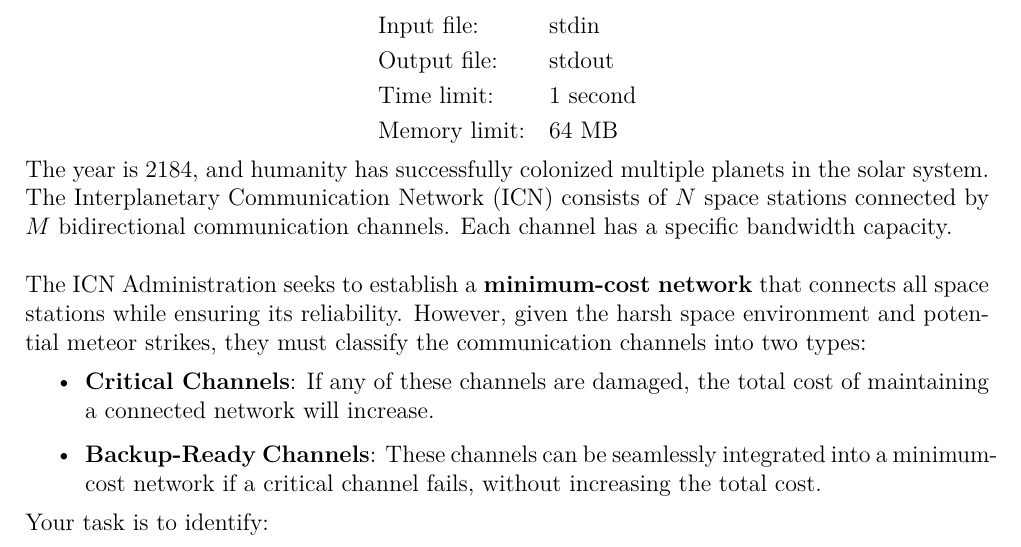
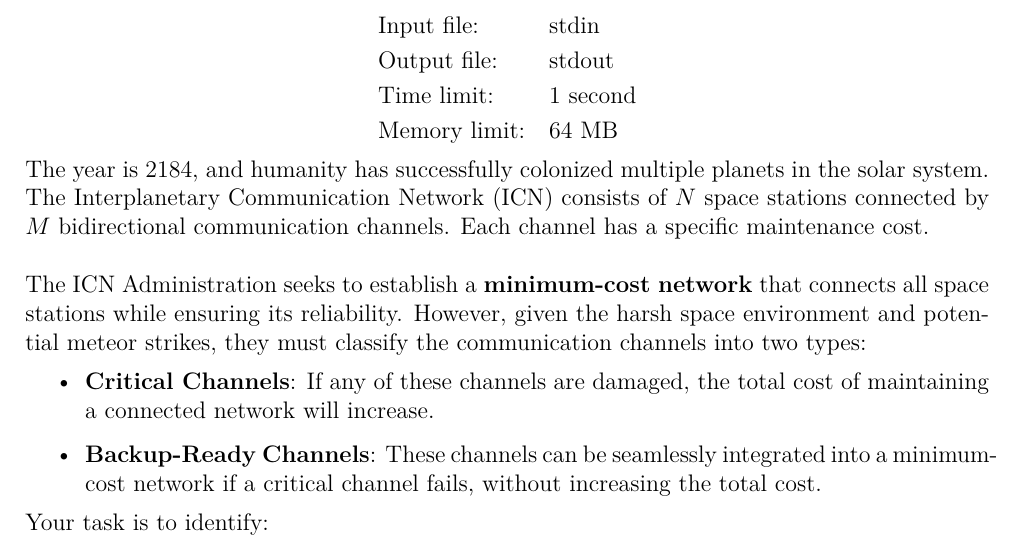
Before and after one commit to eric2969/PDAO2025_ProblemSet, a LaTeX document (Problems/Problems.tex): part of page 25 of 36, cut so that both start at the same text. Compiled offline with XeLaTeX; a missing font is replaced by an installed copy or a similar font.

Commit message:
Problem J Statement Re-Fix

```diff
--- a/Problems/Problems.tex
+++ b/Problems/Problems.tex
@@ -1161,7 +1161,7 @@ This terrain forms a \textbf{closed basin} with walls of height 3:
 \end{alignat*}
 
 \noindent
-The year is 2184, and humanity has successfully colonized multiple planets in the solar system. The Interplanetary Communication Network (ICN) consists of \( N \) space stations connected by \( M \) bidirectional communication channels. Each channel has a specific bandwidth capacity.
+The year is 2184, and humanity has successfully colonized multiple planets in the solar system. The Interplanetary Communication Network (ICN) consists of \( N \) space stations connected by \( M \) bidirectional communication channels. Each channel has a specific maintenance cost.
 \\\\
 \noindent
 The ICN Administration seeks to establish a \textbf{minimum-cost network} that connects all space stations while ensuring its reliability. However, given the harsh space environment and potential meteor strikes, they must classify the communication channels into two types:
```
